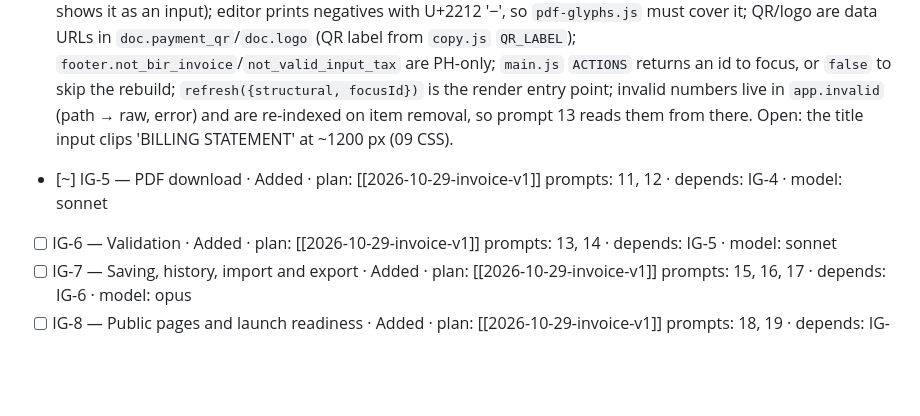
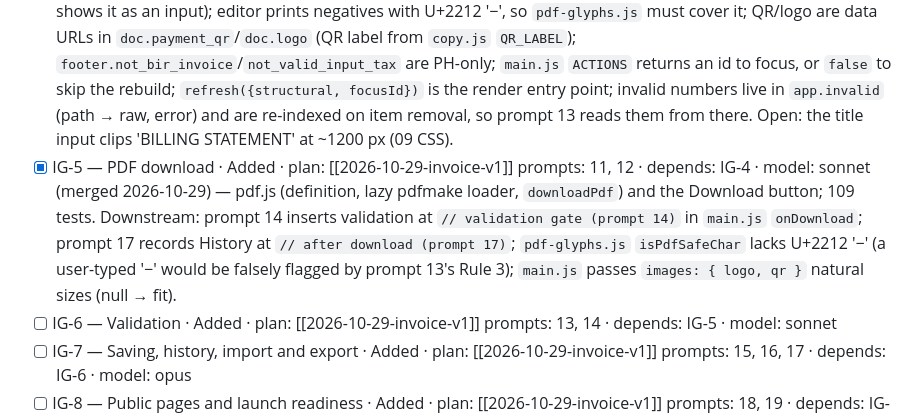
Before and after one commit to alessandrocruz5/invoice-generator, a Markdown page: TASKS.md, the part around the change. Rendered like a GitHub page; blank space fills up the shorter version.

Commit message:
IG-5 ledger
Co-Authored-By: Claude Sonnet 5.5 <noreply@anthropic.com>

```diff
--- a/TASKS.md
+++ b/TASKS.md
@@ -14,7 +14,7 @@ Epic: — (no epic ticket) · Branch base: `develop` · Plan: [[2026-10-29-invoi
 - [x] IG-2 — Money core: calc, withholding, modes · Added · plan: [[2026-10-29-invoice-v1]] prompts: 04, 05 · depends: IG-1 · model: opus (merged 2026-10-29) — calc.js (BigInt, P1–P4/V1–V6), withholding.js, modes.js; 42 tests. Downstream: prompt 08 `state.migrate` must default `vat_treatment` to 'vatable' (`totalsRows` labels any other value 'VAT 12%'); prompt 13 must reject empty rates (rows render '()%') and cap input length (calc.js has no length cap).
 - [x] IG-3 — Input helpers: TIN, dates, numbering, currency, glyphs · Added · plan: [[2026-10-29-invoice-v1]] prompts: 06, 07 · depends: IG-1 · model: sonnet (merged 2026-10-29) — tin.js, dates.js, numbering.js, currency.js, pdf-glyphs.js; 72 tests. Downstream: `minorUnits` returns 2 for an invalid code (doesn't throw); `isSupportedCurrency` rejects lowercase codes and uses the supported list, not `Intl.NumberFormat`; `parseUserNumber` returns `{ok,value}|{ok:false,error:'thousands'|'decimals'|'format'}` and the language is passed in (no `navigator` read), so `editor.js` must supply it.
 - [x] IG-4 — Editable sheet · Added · plan: [[2026-10-29-invoice-v1]] prompts: 08, 09, 10 · depends: IG-2, IG-3 · model: opus (merged 2026-10-29) — state.js, editor.js, main.js: every §3 region editable (header, parties, meta, items, totals with discount/tax/shipping/withholding, notes, payment + QR, logo, PH footer); 86 tests, 78 browser checks. Downstream: PDF (11) must print `totalsRows` as-is, which omits Amount Paid at 0 (the editor always shows it as an input); editor prints negatives with U+2212 '−', so `pdf-glyphs.js` must cover it; QR/logo are data URLs in `doc.payment_qr`/`doc.logo` (QR label from `copy.js` `QR_LABEL`); `footer.not_bir_invoice`/`not_valid_input_tax` are PH-only; `main.js` `ACTIONS` returns an id to focus, or `false` to skip the rebuild; `refresh({structural, focusId})` is the render entry point; invalid numbers live in `app.invalid` (path → raw, error) and are re-indexed on item removal, so prompt 13 reads them from there. Open: the title input clips 'BILLING STATEMENT' at ~1200 px (09 CSS).
-- [~] IG-5 — PDF download · Added · plan: [[2026-10-29-invoice-v1]] prompts: 11, 12 · depends: IG-4 · model: sonnet
+- [x] IG-5 — PDF download · Added · plan: [[2026-10-29-invoice-v1]] prompts: 11, 12 · depends: IG-4 · model: sonnet (merged 2026-10-29) — pdf.js (definition, lazy pdfmake loader, `downloadPdf`) and the Download button; 109 tests. Downstream: prompt 14 inserts validation at `// validation gate (prompt 14)` in `main.js` `onDownload`; prompt 17 records History at `// after download (prompt 17)`; `pdf-glyphs.js` `isPdfSafeChar` lacks U+2212 '−' (a user-typed '−' would be falsely flagged by prompt 13's Rule 3); `main.js` passes `images: { logo, qr }` natural sizes (null → fit).
 - [ ] IG-6 — Validation · Added · plan: [[2026-10-29-invoice-v1]] prompts: 13, 14 · depends: IG-5 · model: sonnet
 - [ ] IG-7 — Saving, history, import and export · Added · plan: [[2026-10-29-invoice-v1]] prompts: 15, 16, 17 · depends: IG-6 · model: opus
 - [ ] IG-8 — Public pages and launch readiness · Added · plan: [[2026-10-29-invoice-v1]] prompts: 18, 19 · depends: IG-7 · model: sonnet
```
Also changed, not shown: 2 other files.
